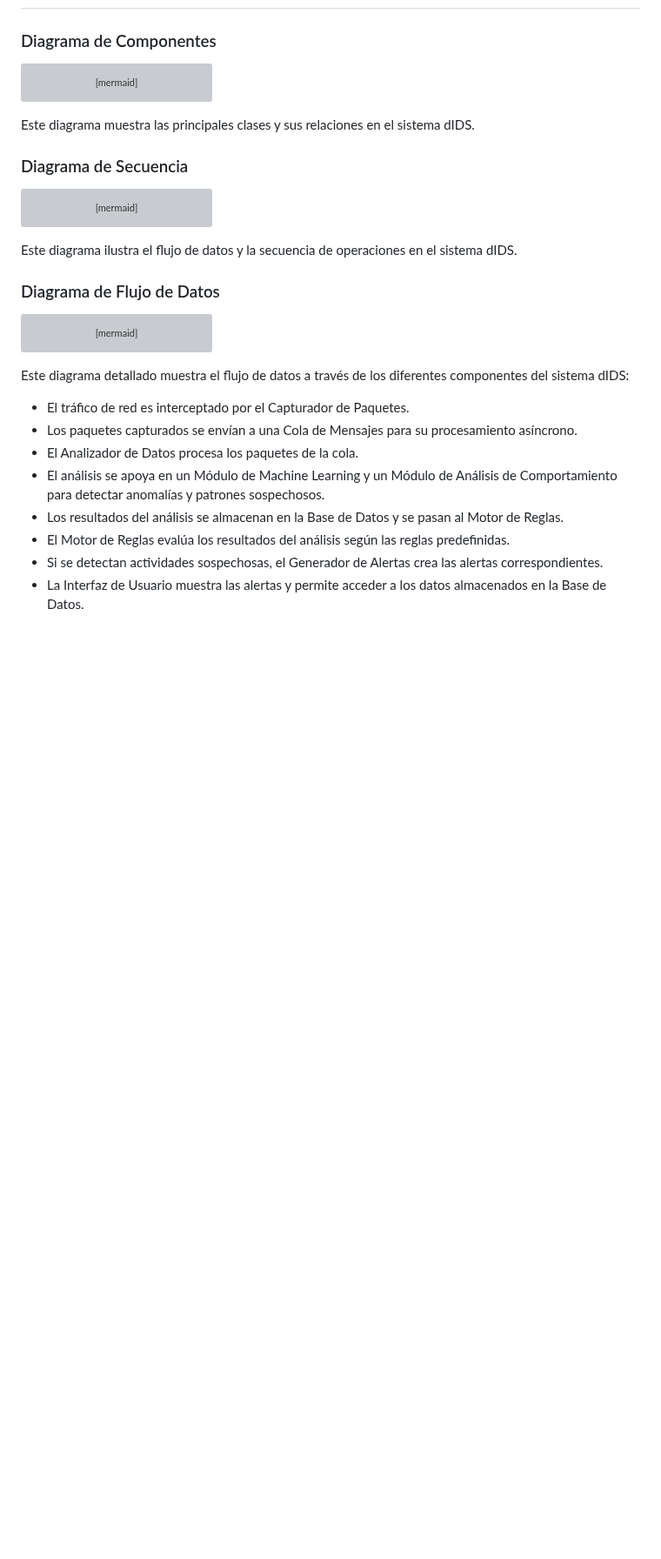
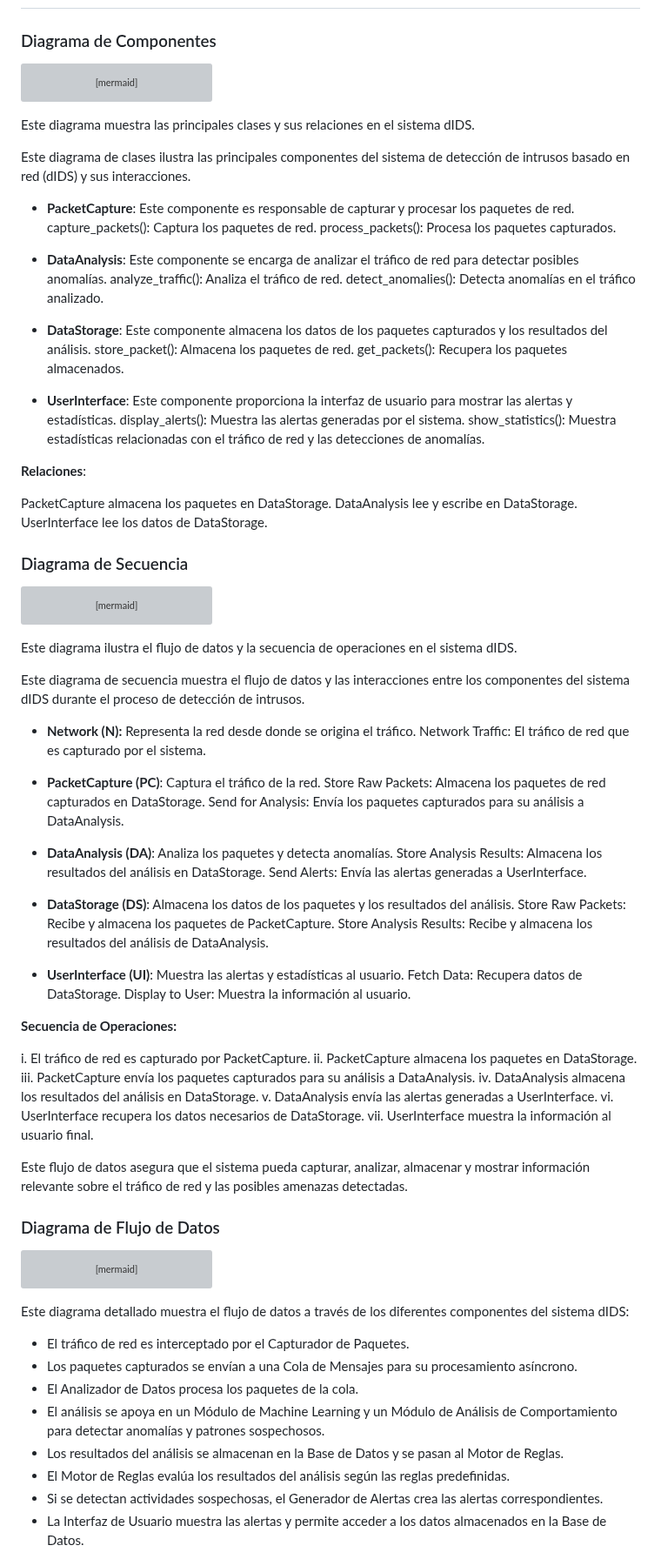
Before and after one commit to seia100/C8286, a Markdown page: final_project-Luis_Arenas/sprint1/DESING.md, the part around the change. Shown at 87% size. Drawn GitHub-style; blank space fills up the shorter version; grey boxes are pictures that could not be loaded.

````diff
--- a/final_project-Luis_Arenas/sprint1/DESING.md
+++ b/final_project-Luis_Arenas/sprint1/DESING.md
@@ -160,6 +160,30 @@ classDiagram
 ```
 Este diagrama muestra las principales clases y sus relaciones en el sistema dIDS.
 
+Este diagrama de clases ilustra las principales componentes del sistema de detección de intrusos basado en red (dIDS) y sus interacciones.
+
+- **PacketCapture**: Este componente es responsable de capturar y procesar los paquetes de red.
+    capture_packets(): Captura los paquetes de red.
+    process_packets(): Procesa los paquetes capturados.
+
+- **DataAnalysis**: Este componente se encarga de analizar el tráfico de red para detectar posibles anomalías.
+    analyze_traffic(): Analiza el tráfico de red.
+    detect_anomalies(): Detecta anomalías en el tráfico analizado.
+
+- **DataStorage**: Este componente almacena los datos de los paquetes capturados y los resultados del análisis.
+    store_packet(): Almacena los paquetes de red.
+    get_packets(): Recupera los paquetes almacenados.
+
+- **UserInterface**: Este componente proporciona la interfaz de usuario para mostrar las alertas y estadísticas.
+    display_alerts(): Muestra las alertas generadas por el sistema.
+    show_statistics(): Muestra estadísticas relacionadas con el tráfico de red y las detecciones de anomalías.
+
+**Relaciones**:
+
+PacketCapture almacena los paquetes en DataStorage.
+DataAnalysis lee y escribe en DataStorage.
+UserInterface lee los datos de DataStorage.
+
 ### Diagrama de Secuencia
 
 ```mermaid
@@ -181,6 +205,38 @@ sequenceDiagram
 
 Este diagrama ilustra el flujo de datos y la secuencia de operaciones en el sistema dIDS.
 
+Este diagrama de secuencia muestra el flujo de datos y las interacciones entre los componentes del sistema dIDS durante el proceso de detección de intrusos.
+
+- **Network (N):** Representa la red desde donde se origina el tráfico.
+    Network Traffic: El tráfico de red que es capturado por el sistema.
+
+- **PacketCapture (PC)**: Captura el tráfico de la red.
+    Store Raw Packets: Almacena los paquetes de red capturados en DataStorage.
+    Send for Analysis: Envía los paquetes capturados para su análisis a DataAnalysis.
+
+- **DataAnalysis (DA)**: Analiza los paquetes y detecta anomalías.
+    Store Analysis Results: Almacena los resultados del análisis en DataStorage.
+    Send Alerts: Envía las alertas generadas a UserInterface.
+
+- **DataStorage (DS)**: Almacena los datos de los paquetes y los resultados del análisis.
+    Store Raw Packets: Recibe y almacena los paquetes de PacketCapture.
+    Store Analysis Results: Recibe y almacena los resultados del análisis de DataAnalysis.
+
+- **UserInterface (UI)**: Muestra las alertas y estadísticas al usuario.
+    Fetch Data: Recupera datos de DataStorage.
+    Display to User: Muestra la información al usuario.
+
+**Secuencia de Operaciones:**
+
+i. El tráfico de red es capturado por PacketCapture.
+ii. PacketCapture almacena los paquetes en DataStorage.
+iii. PacketCapture envía los paquetes capturados para su análisis a DataAnalysis.
+iv. DataAnalysis almacena los resultados del análisis en DataStorage.
+v. DataAnalysis envía las alertas generadas a UserInterface.
+vi. UserInterface recupera los datos necesarios de DataStorage.
+vii. UserInterface muestra la información al usuario final.
+
+Este flujo de datos asegura que el sistema pueda capturar, analizar, almacenar y mostrar información relevante sobre el tráfico de red y las posibles amenazas detectadas.
 
 
 
````
